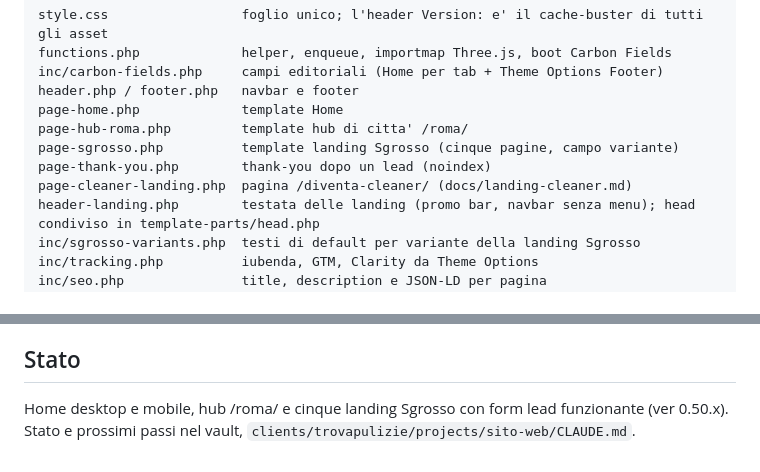
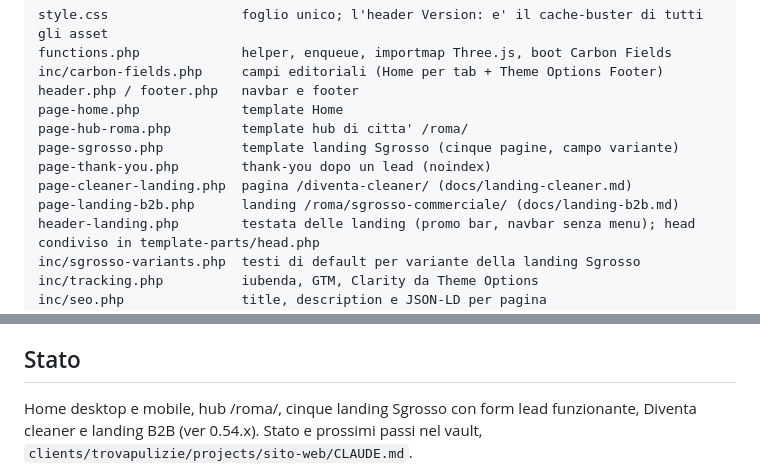
Before and after one commit to digital-on-agency/trovapulizie-sito-web, a Markdown page: README.md, 2 parts joined by grey strips. Drawn GitHub-style.

```diff
--- a/README.md
+++ b/README.md
@@ -26,6 +26,7 @@ page-hub-roma.php         template hub di citta' /roma/
 page-sgrosso.php          template landing Sgrosso (cinque pagine, campo variante)
 page-thank-you.php        thank-you dopo un lead (noindex)
 page-cleaner-landing.php  pagina /diventa-cleaner/ (docs/landing-cleaner.md)
+page-landing-b2b.php      landing /roma/sgrosso-commerciale/ (docs/landing-b2b.md)
 header-landing.php        testata delle landing (promo bar, navbar senza menu); head condiviso in template-parts/head.php
 inc/sgrosso-variants.php  testi di default per variante della landing Sgrosso
 inc/tracking.php          iubenda, GTM, Clarity da Theme Options
@@ -83,5 +84,5 @@ Un errore PHP nel tema manda in fatal tutto il sito: per questo il lint precede
 
 ## Stato
 
-Home desktop e mobile, hub /roma/ e cinque landing Sgrosso con form lead funzionante (ver 0.50.x). Stato e prossimi passi nel vault,
+Home desktop e mobile, hub /roma/, cinque landing Sgrosso con form lead funzionante, Diventa cleaner e landing B2B (ver 0.54.x). Stato e prossimi passi nel vault,
 `clients/trovapulizie/projects/sito-web/CLAUDE.md`.
```
Also changed, not shown: docs/landing-b2b.md (added, +77 -0 lines), tools/README.md (+1 -0 lines).
